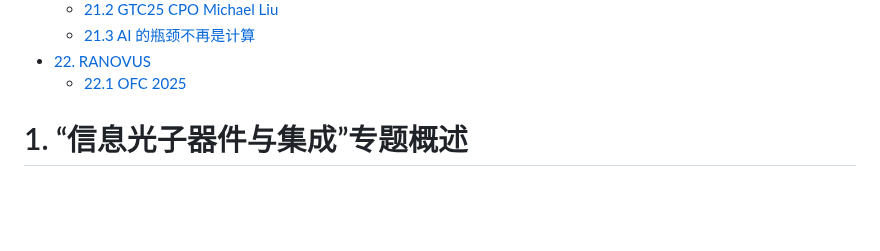
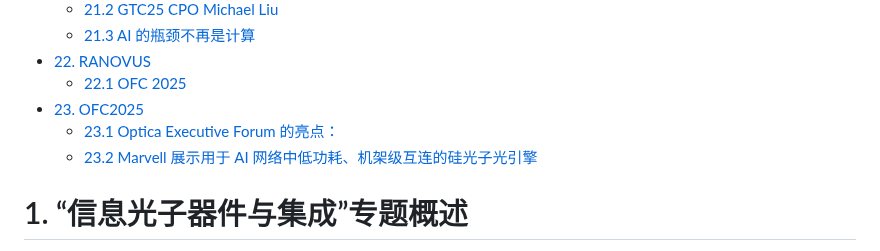
Before and after one commit to basteng/Today-I-Learned, a Markdown page: SiPhotonics.md, the part around one of its changes. GitHub-like rendering; blank space fills up the shorter version.

```diff
--- a/SiPhotonics.md
+++ b/SiPhotonics.md
@@ -63,6 +63,9 @@
   - [21.3 AI 的瓶颈不再是计算](#213-ai-的瓶颈不再是计算)
 - [22. RANOVUS](#22-ranovus)
   - [22.1 OFC 2025](#221-ofc-2025)
+- [23. OFC2025](#23-ofc2025)
+  - [23.1 Optica Executive Forum 的亮点：](#231-optica-executive-forum-的亮点)
+  - [23.2 Marvell 展示用于 AI 网络中低功耗、机架级互连的硅光子光引擎](#232-marvell-展示用于-ai-网络中低功耗机架级互连的硅光子光引擎)
 
 
 # 1. “信息光子器件与集成”专题概述
```
Also changed, not shown: other parts of SiPhotonics.md (+35 -0 lines), picture/1743458382222.jpg (added).
